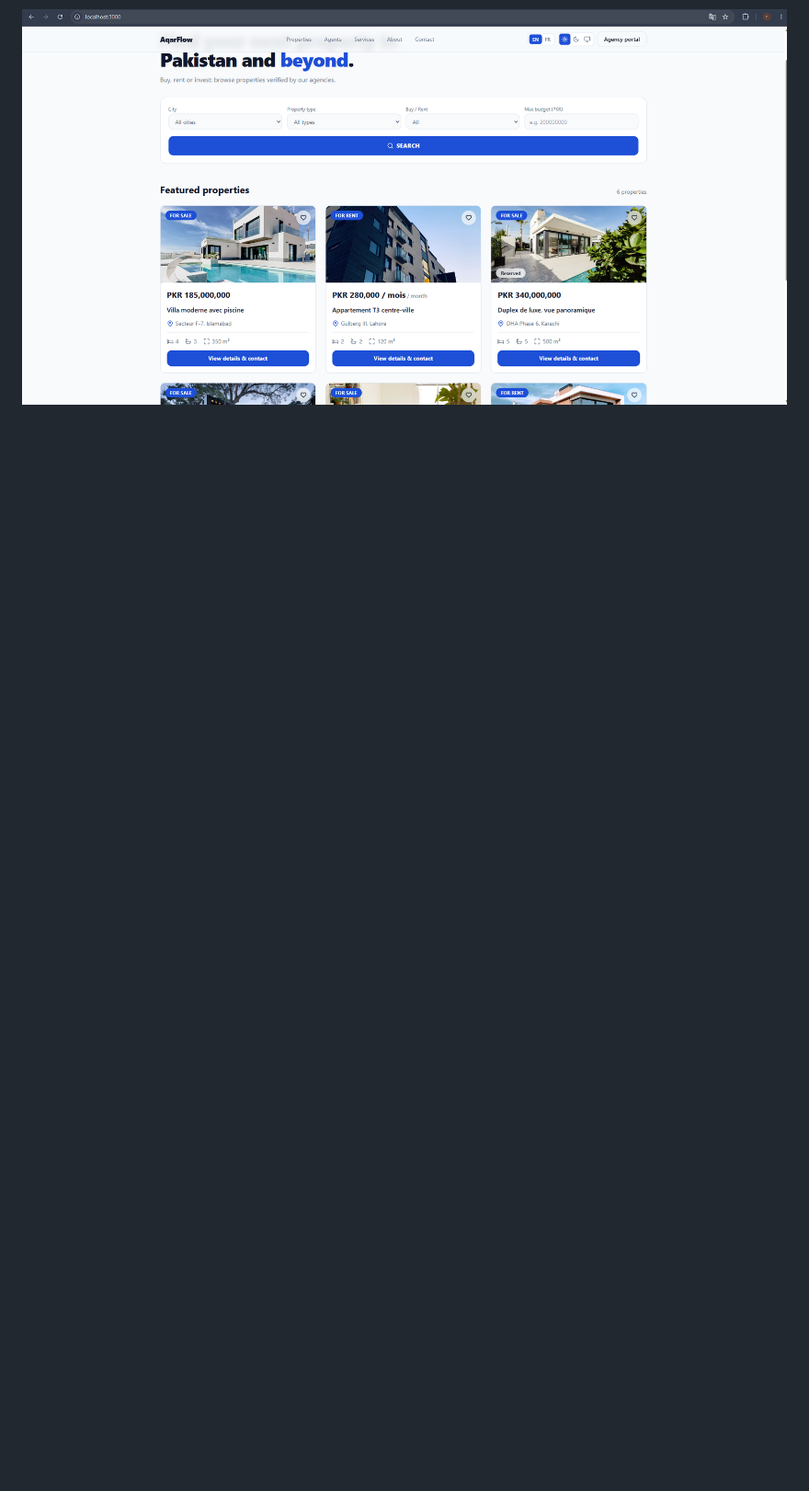
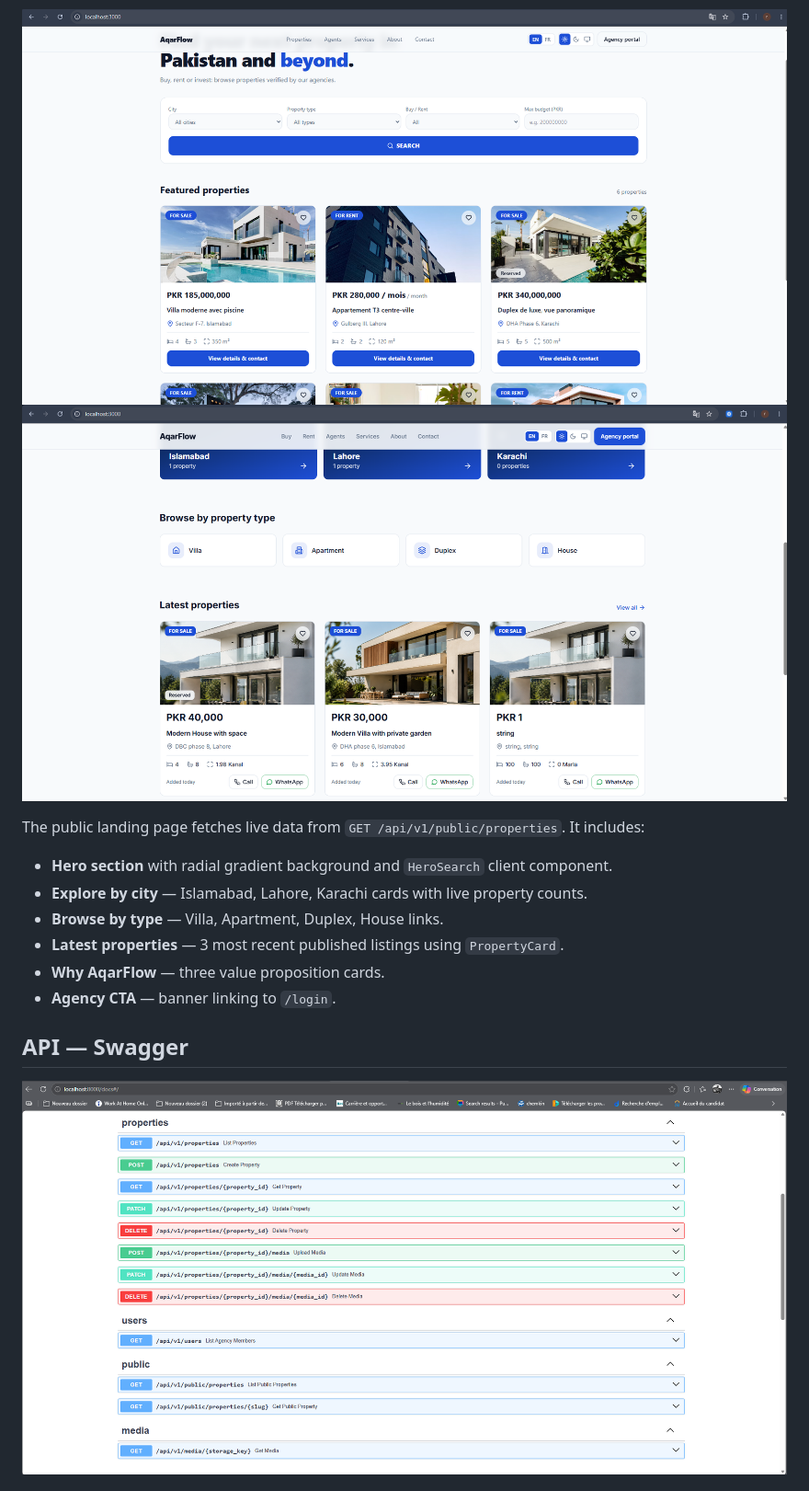
Before and after one commit to Richardmogou/aqarfloaw, a Markdown page: docs/progress/day-3.md, the part around one of its changes. Shown at 92% size. Drawn GitHub-style; pictures changed too: docs/screenshots/day-3/landing_page.png (added), docs/screenshots/day-3/swagger.png (added); blank space fills up the shorter version.

```diff
--- a/docs/progress/day-3.md
+++ b/docs/progress/day-3.md
@@ -20,2 +42,17 @@ The public landing page at `http://localhost:3000` lets visitors search by city,
 
 ![Public landing page](../screenshots/day-3/aqarflow_landingpage.png)
+![Landing page — updated](../screenshots/day-3/landing_page.png)
+
+The public landing page fetches live data from `GET /api/v1/public/properties`. It includes:
+
+- **Hero section** with radial gradient background and `HeroSearch` client component.
+- **Explore by city** — Islamabad, Lahore, Karachi cards with live property counts.
+- **Browse by type** — Villa, Apartment, Duplex, House links.
+- **Latest properties** — 3 most recent published listings using `PropertyCard`.
+- **Why AqarFlow** — three value proposition cards.
+- **Agency CTA** — banner linking to `/login`.
+
+## API — Swagger
+
+![Swagger UI — properties endpoints](../screenshots/day-3/swagger.png)
+
```
Also changed, not shown: other parts of docs/progress/day-3.md (+57 -9 lines), docs/progress/day-4.md (+57 -8 lines), docs/screenshots/day-3/dashboard_property-admin.png (added), docs/screenshots/day-3/dashboard_property-agent_with_restriction.png (added), docs/screenshots/day-3/dashboard_property_admin_edit.png (added), docs/screenshots/day-3/dashboard_property_detail.png (added), 9 other files.
